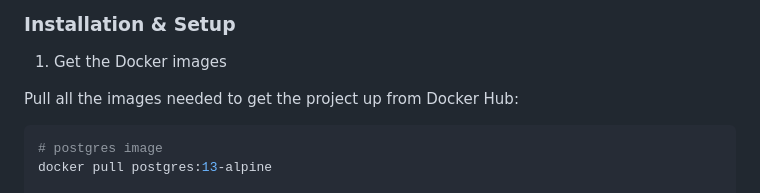
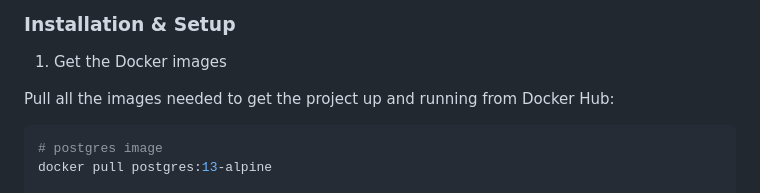
Before and after one commit to anhdau185/auth-service, a Markdown page: README.md, the part around the change. Drawn GitHub-style.

Commit message:
update README.md v4.6

````diff
--- a/README.md
+++ b/README.md
@@ -93,7 +93,7 @@ docker compose version
 
 1. Get the Docker images
 
-Pull all the images needed to get the project up from Docker Hub:
+Pull all the images needed to get the project up and running from Docker Hub:
 
 ```sh
 # postgres image
````
